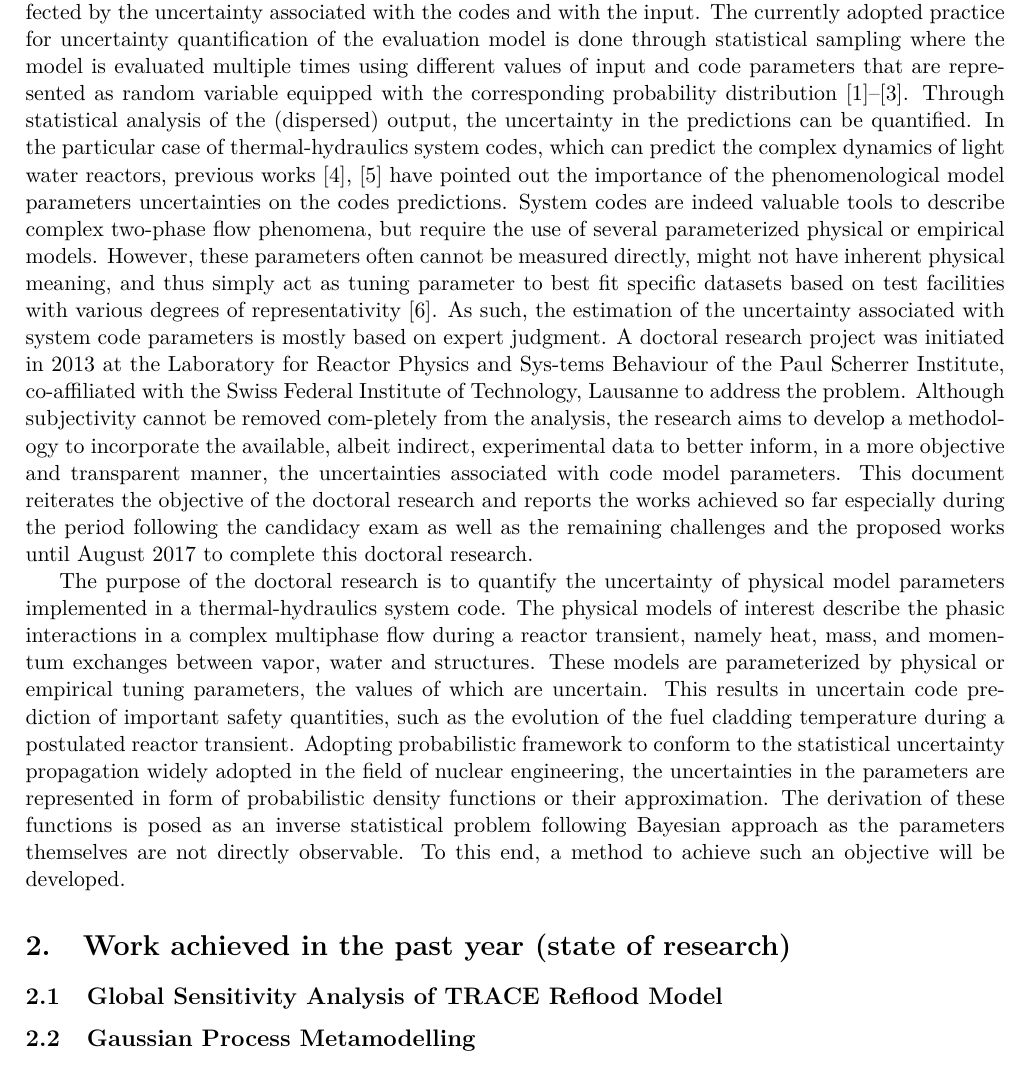
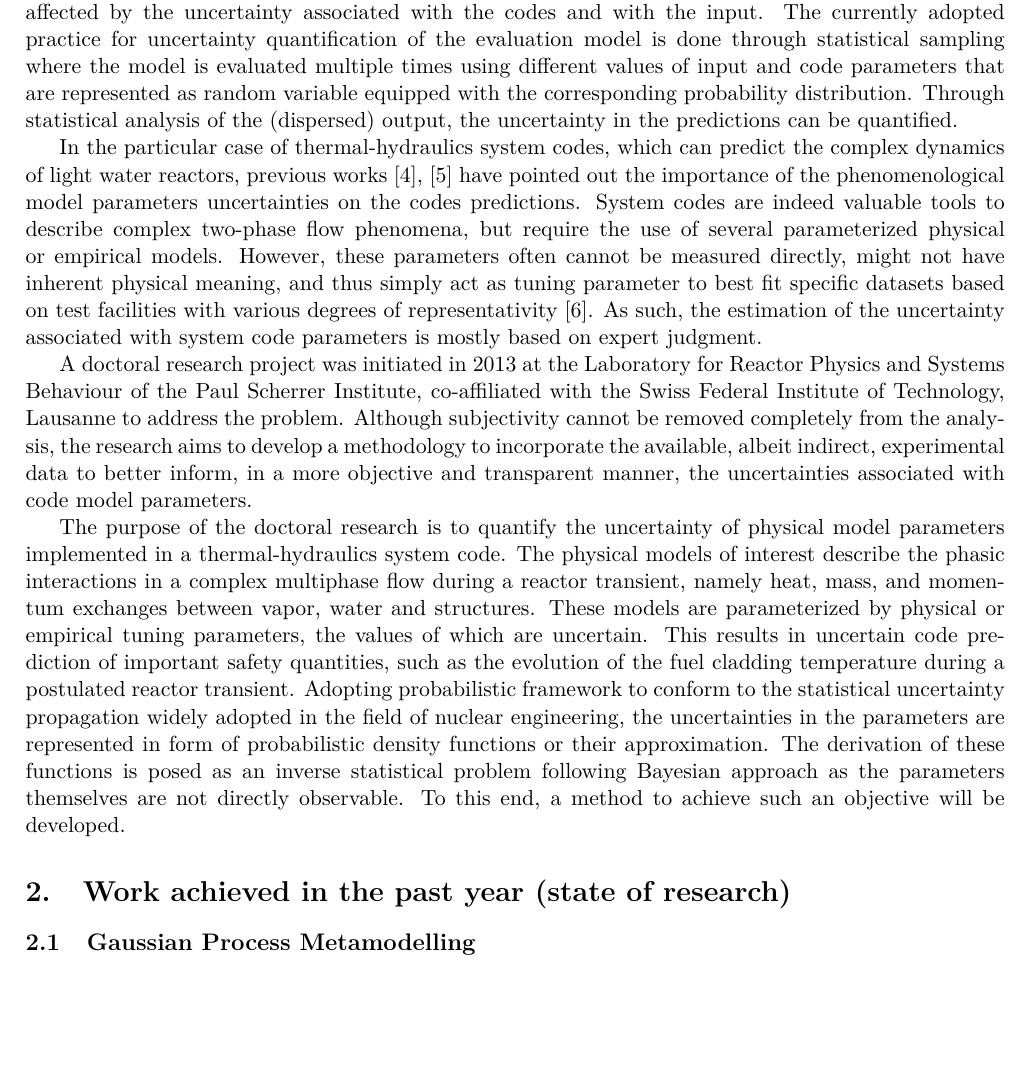
Before and after one commit to damar-wicaksono/edpy-report, a LaTeX document (report-2016/report_2016.tex): part of page 3 of 6, cut so that both start at the same text, the shorter picture padded with empty space. Compiled offline with pdfLaTeX.

Commit message:
Update the objective of research

```diff
--- a/report-2016/report_2016.tex
+++ b/report-2016/report_2016.tex
@@ -71,17 +71,58 @@
 \textcolor{white}.
 \section{Objectives of research}
 
-The  reliability of a nuclear reactor evaluation model based on codes and associated input (deck) is affected by the uncertainty associated with the codes and with the input. The currently adopted practice for uncertainty quantification of the evaluation model is done through statistical sampling where the model is evaluated multiple times using different values of input and code parameters that are represented as random variable equipped with the corresponding probability distribution [1]–[3]. Through statistical analysis of the (dispersed) output, the uncertainty in the predictions can be quantified.
-In the particular case of thermal-hydraulics system codes, which can predict the complex dynamics of light water reactors, previous works [4], [5] have pointed out the importance of the phenomenological model parameters uncertainties on the codes predictions. System codes are indeed valuable tools to describe complex two-phase flow phenomena, but require the use of several parameterized physical or empirical models. However, these parameters often cannot be measured directly, might not have inherent physical meaning, and thus simply act as tuning parameter to best fit specific datasets based on test facilities with various degrees of representativity [6]. As such, the estimation of the uncertainty associated with system code parameters is mostly based on expert judgment.
-A doctoral research project was initiated in 2013 at the Laboratory for Reactor Physics and Sys-tems Behaviour of the Paul Scherrer Institute, co-affiliated with the Swiss Federal Institute of Technology, Lausanne to address the problem. Although subjectivity cannot be removed com-pletely from the analysis, the research aims to develop  a methodology to incorporate the available, albeit indirect, experimental data to better inform, in a more objective and transparent manner, the uncertainties associated with code model parameters.
-This document reiterates the objective of the doctoral research and reports the works achieved so far especially during the period following the candidacy exam as well as the remaining challenges and the proposed works until August 2017 to complete this doctoral research.
+The  reliability of a nuclear reactor evaluation model based on codes and
+associated input (deck) is affected by the uncertainty associated with the
+codes and with the input.
+The currently adopted practice for uncertainty quantification of the
+evaluation model is done through statistical sampling where the model is
+evaluated multiple times using different values of input and code parameters
+that are represented as random variable equipped with the corresponding
+probability distribution.
+Through statistical analysis of the (dispersed) output, the uncertainty
+in the predictions can be quantified.
 
-The purpose of the doctoral research is to quantify the uncertainty of physical model parameters implemented in a thermal-hydraulics system code. The physical models of interest describe the phasic interactions in a complex multiphase flow during a reactor transient, namely heat, mass, and momentum exchanges between vapor, water and structures. These models are parameterized by physical or empirical tuning parameters, the values of which are uncertain. This results in uncertain code prediction of important safety quantities, such as the evolution of the fuel cladding temperature during a postulated reactor transient.
-Adopting probabilistic framework to conform to the statistical uncertainty propagation widely adopted in the field of nuclear engineering, the uncertainties in the parameters are represented in form of probabilistic density functions or their approximation. The derivation of these functions is posed as an inverse statistical problem following Bayesian approach as the parameters themselves are not directly observable. To this end, a method to achieve such an objective will be developed.
+In the particular case of thermal-hydraulics system codes, which can
+predict the complex dynamics of light water reactors, previous works [4], [5]
+have pointed out the importance of the phenomenological model parameters
+uncertainties on the codes predictions.
+System codes are indeed valuable tools to describe complex two-phase flow
+phenomena, but require the use of several parameterized physical or
+empirical models.
+However, these parameters often cannot be measured directly, might not
+have inherent physical meaning, and thus simply act as tuning parameter to
+best fit specific datasets based on test facilities with various degrees of
+representativity [6]. As such, the estimation of the uncertainty associated
+with system code parameters is mostly based on expert judgment.
+
+A doctoral research project was initiated in 2013 at the Laboratory for
+Reactor Physics and Systems Behaviour of the Paul Scherrer Institute,
+co-affiliated with the Swiss Federal Institute of Technology, Lausanne
+to address the problem.
+Although subjectivity cannot be removed completely from the analysis,
+the research aims to develop  a methodology to incorporate the available,
+albeit indirect, experimental data to better inform, in a more objective
+and transparent manner, the uncertainties associated with code model parameters.
+
+The purpose of the doctoral research is to quantify the uncertainty of physical
+model parameters implemented in a thermal-hydraulics system code.
+The physical models of interest describe the phasic interactions in a complex
+multiphase flow during a reactor transient, namely heat, mass, and momentum
+exchanges between vapor, water and structures.
+These models are parameterized
+by physical or empirical tuning parameters, the values of which are uncertain.
+This results in uncertain code prediction of important safety quantities, such
+as the evolution of the fuel cladding temperature during a postulated reactor
+transient.
+Adopting probabilistic framework to conform to the statistical uncertainty
+propagation widely adopted in the field of nuclear engineering,
+the uncertainties in the parameters are represented in form of probabilistic
+density functions or their approximation. The derivation of these functions
+is posed as an inverse statistical problem following Bayesian approach as
+the parameters themselves are not directly observable.
+To this end, a method to achieve such an objective will be developed.
 
 \section{Work achieved in the past year (state of research)}
-
-\subsection{Global Sensitivity Analysis of TRACE Reflood Model}
 
 \subsection{Gaussian Process Metamodelling}
 
```
